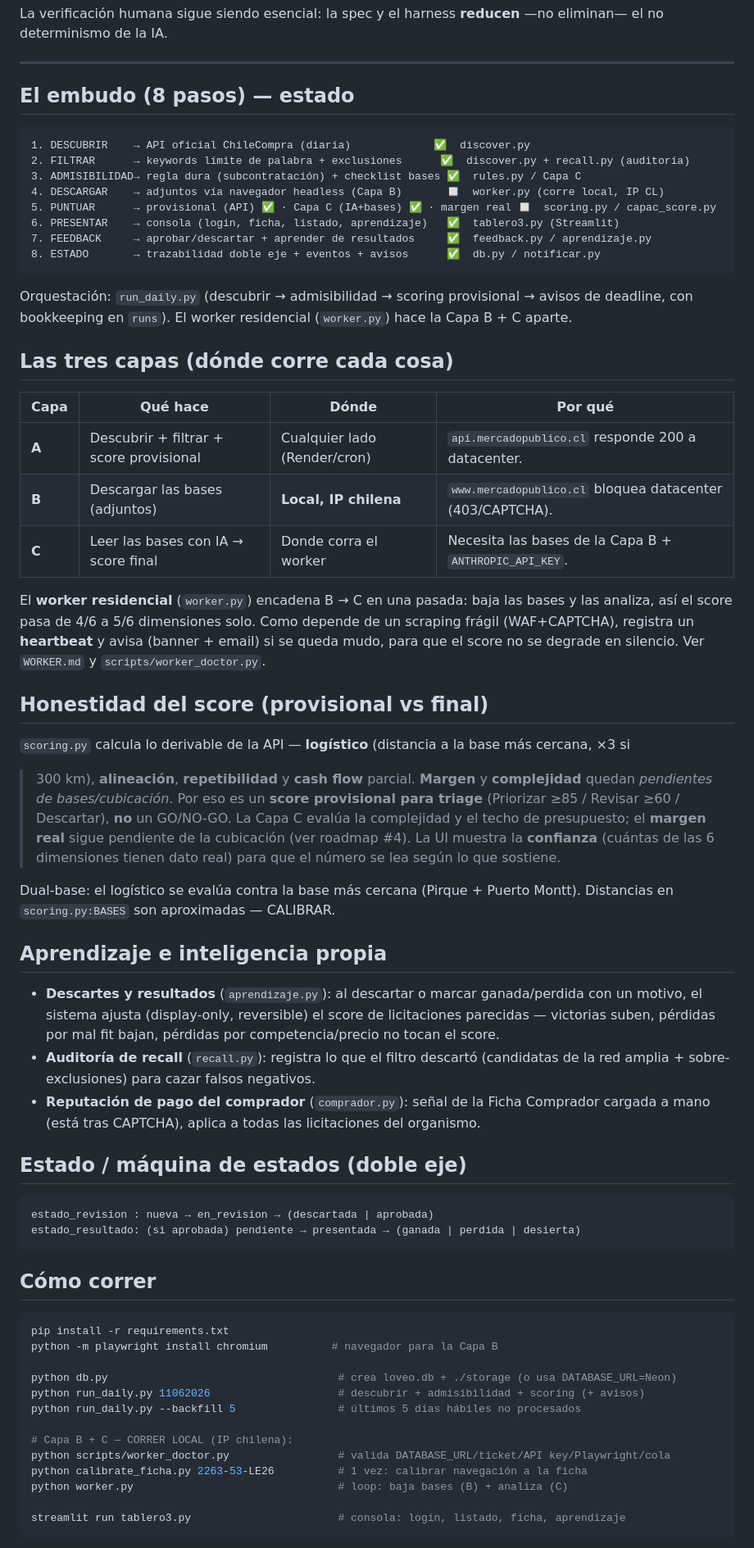
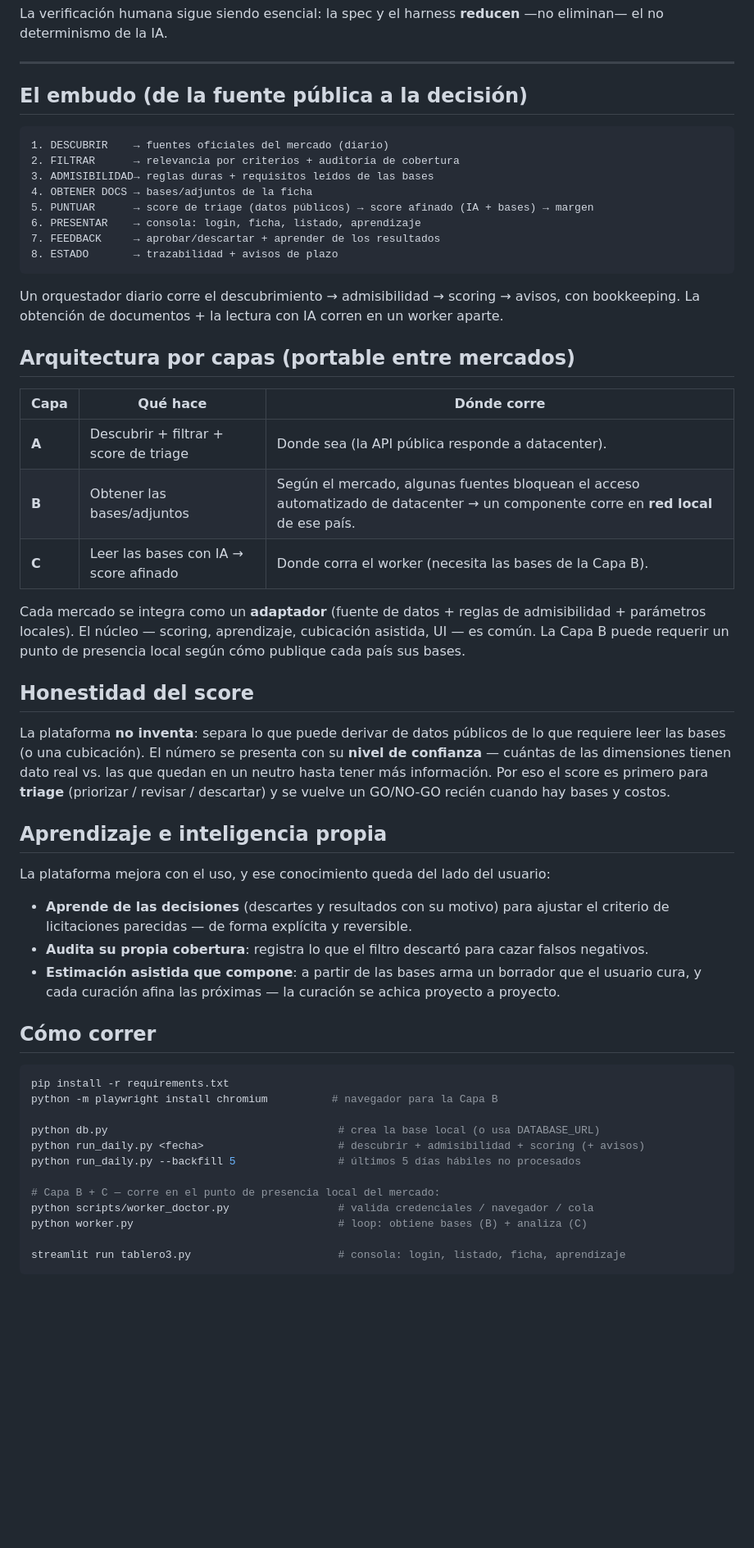
Before and after one commit to martintesta/loveo-licitaciones, a Markdown page: README.md, the part around one of its changes. Shown at 82% size. Drawn GitHub-style; blank space fills up the shorter version.

````diff
--- a/README.md
+++ b/README.md
@@ -78,64 +77,51 @@ determinismo de la IA.
 
 ---
 
-## El embudo (8 pasos) — estado
+## El embudo (de la fuente pública a la decisión)
 
 ```
-1. DESCUBRIR    → API oficial ChileCompra (diaria)             ✅  discover.py
-2. FILTRAR      → keywords límite de palabra + exclusiones      ✅  discover.py + recall.py (auditoría)
-3. ADMISIBILIDAD→ regla dura (subcontratación) + checklist bases ✅  rules.py / Capa C
-4. DESCARGAR    → adjuntos vía navegador headless (Capa B)       ◻  worker.py (corre local, IP CL)
-5. PUNTUAR      → provisional (API) ✅ · Capa C (IA+bases) ✅ · margen real ◻  scoring.py / capac_score.py
-6. PRESENTAR    → consola (login, ficha, listado, aprendizaje)   ✅  tablero3.py (Streamlit)
-7. FEEDBACK     → aprobar/descartar + aprender de resultados     ✅  feedback.py / aprendizaje.py
-8. ESTADO       → trazabilidad doble eje + eventos + avisos      ✅  db.py / notificar.py
+1. DESCUBRIR    → fuentes oficiales del mercado (diario)
+2. FILTRAR      → relevancia por criterios + auditoría de cobertura
+3. ADMISIBILIDAD→ reglas duras + requisitos leídos de las bases
+4. OBTENER DOCS → bases/adjuntos de la ficha
+5. PUNTUAR      → score de triage (datos públicos) → score afinado (IA + bases) → margen
+6. PRESENTAR    → consola: login, ficha, listado, aprendizaje
+7. FEEDBACK     → aprobar/descartar + aprender de los resultados
+8. ESTADO       → trazabilidad + avisos de plazo
 ```
 
-Orquestación: `run_daily.py` (descubrir → admisibilidad → scoring provisional → avisos de deadline,
-con bookkeeping en `runs`). El worker residencial (`worker.py`) hace la Capa B + C aparte.
+Un orquestador diario corre el descubrimiento → admisibilidad → scoring → avisos, con bookkeeping.
+La obtención de documentos + la lectura con IA corren en un worker aparte.
 
-## Las tres capas (dónde corre cada cosa)
+## Arquitectura por capas (portable entre mercados)
 
-| Capa | Qué hace | Dónde | Por qué |
-|---|---|---|---|
-| **A** | Descubrir + filtrar + score provisional | Cualquier lado (Render/cron) | `api.mercadopublico.cl` responde 200 a datacenter. |
-| **B** | Descargar las bases (adjuntos) | **Local, IP chilena** | `www.mercadopublico.cl` bloquea datacenter (403/CAPTCHA). |
-| **C** | Leer las bases con IA → score final | Donde corra el worker | Necesita las bases de la Capa B + `ANTHROPIC_API_KEY`. |
+| Capa | Qué hace | Dónde corre |
+|---|---|---|
+| **A** | Descubrir + filtrar + score de triage | Donde sea (la API pública responde a datacenter). |
+| **B** | Obtener las bases/adjuntos | Según el mercado, algunas fuentes bloquean el acceso automatizado de datacenter → un componente corre en **red local** de ese país. |
+| **C** | Leer las bases con IA → score afinado | Donde corra el worker (necesita las bases de la Capa B). |
 
-El **worker residencial** (`worker.py`) encadena B → C en una pasada: baja las bases y las analiza,
-así el score pasa de 4/6 a 5/6 dimensiones solo. Como depende de un scraping frágil (WAF+CAPTCHA),
-registra un **heartbeat** y avisa (banner + email) si se queda mudo, para que el score no se degrade
-en silencio. Ver `WORKER.md` y `scripts/worker_doctor.py`.
+Cada mercado se integra como un **adaptador** (fuente de datos + reglas de admisibilidad + parámetros
+locales). El núcleo — scoring, aprendizaje, cubicación asistida, UI — es común. La Capa B puede
+requerir un punto de presencia local según cómo publique cada país sus bases.
 
-## Honestidad del score (provisional vs final)
+## Honestidad del score
 
-`scoring.py` calcula lo derivable de la API — **logístico** (distancia a la base más cercana, ×3 si
->300 km), **alineación**, **repetibilidad** y **cash flow** parcial. **Margen** y **complejidad**
-quedan *pendientes de bases/cubicación*. Por eso es un **score provisional para triage**
-(Priorizar ≥85 / Revisar ≥60 / Descartar), **no** un GO/NO-GO. La Capa C evalúa la complejidad y el
-techo de presupuesto; el **margen real** sigue pendiente de la cubicación (ver roadmap #4). La UI
-muestra la **confianza** (cuántas de las 6 dimensiones tienen dato real) para que el número se lea
-según lo que sostiene.
-
-Dual-base: el logístico se evalúa contra la base más cercana (Pirque + Puerto Montt). Distancias en
-`scoring.py:BASES` son aproximadas — CALIBRAR.
+La plataforma **no inventa**: separa lo que puede derivar de datos públicos de lo que requiere leer
+las bases (o una cubicación). El número se presenta con su **nivel de confianza** — cuántas de las
+dimensiones tienen dato real vs. las que quedan en un neutro hasta tener más información. Por eso el
+score es primero para **triage** (priorizar / revisar / descartar) y se vuelve un GO/NO-GO recién
+cuando hay bases y costos.
 
 ## Aprendizaje e inteligencia propia
 
-- **Descartes y resultados** (`aprendizaje.py`): al descartar o marcar ganada/perdida con un motivo,
-  el sistema ajusta (display-only, reversible) el score de licitaciones parecidas — victorias suben,
-  pérdidas por mal fit bajan, pérdidas por competencia/precio no tocan el score.
-- **Auditoría de recall** (`recall.py`): registra lo que el filtro descartó (candidatas de la red
-  amplia + sobre-exclusiones) para cazar falsos negativos.
-- **Reputación de pago del comprador** (`comprador.py`): señal de la Ficha Comprador cargada a mano
-  (está tras CAPTCHA), aplica a todas las licitaciones del organismo.
+La plataforma mejora con el uso, y ese conocimiento queda del lado del usuario:
 
-## Estado / máquina de estados (doble eje)
-
-```
-estado_revision : nueva → en_revision → (descartada | aprobada)
-estado_resultado: (si aprobada) pendiente → presentada → (ganada | perdida | desierta)
-```
+- **Aprende de las decisiones** (descartes y resultados con su motivo) para ajustar el criterio de
+  licitaciones parecidas — de forma explícita y reversible.
+- **Audita su propia cobertura**: registra lo que el filtro descartó para cazar falsos negativos.
+- **Estimación asistida que compone**: a partir de las bases arma un borrador que el usuario cura, y
+  cada curación afina las próximas — la curación se achica proyecto a proyecto.
 
 ## Cómo correr
 
@@ -143,14 +129,13 @@ estado_resultado: (si aprobada) pendiente → presentada → (ganada | perdida |
 pip install -r requirements.txt
 python -m playwright install chromium          # navegador para la Capa B
 
-python db.py                                    # crea loveo.db + ./storage (o usa DATABASE_URL=Neon)
-python run_daily.py 11062026                    # descubrir + admisibilidad + scoring (+ avisos)
+python db.py                                    # crea la base local (o usa DATABASE_URL)
+python run_daily.py <fecha>                     # descubrir + admisibilidad + scoring (+ avisos)
 python run_daily.py --backfill 5                # últimos 5 días hábiles no procesados
 
-# Capa B + C — CORRER LOCAL (IP chilena):
-python scripts/worker_doctor.py                 # valida DATABASE_URL/ticket/API key/Playwright/cola
-python calibrate_ficha.py 2263-53-LE26          # 1 vez: calibrar navegación a la ficha
-python worker.py                                # loop: baja bases (B) + analiza (C)
+# Capa B + C — corre en el punto de presencia local del mercado:
+python scripts/worker_doctor.py                 # valida credenciales / navegador / cola
+python worker.py                                # loop: obtiene bases (B) + analiza (C)
 
 streamlit run tablero3.py                       # consola: login, listado, ficha, aprendizaje
 ```
````
Also changed, not shown: other parts of README.md (+64 -72 lines).
